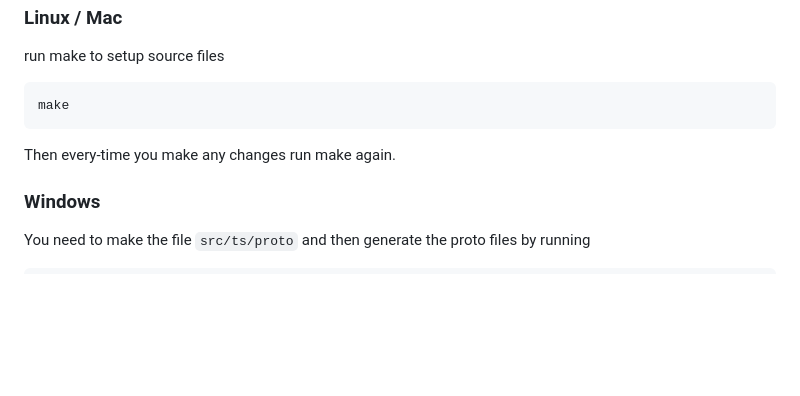
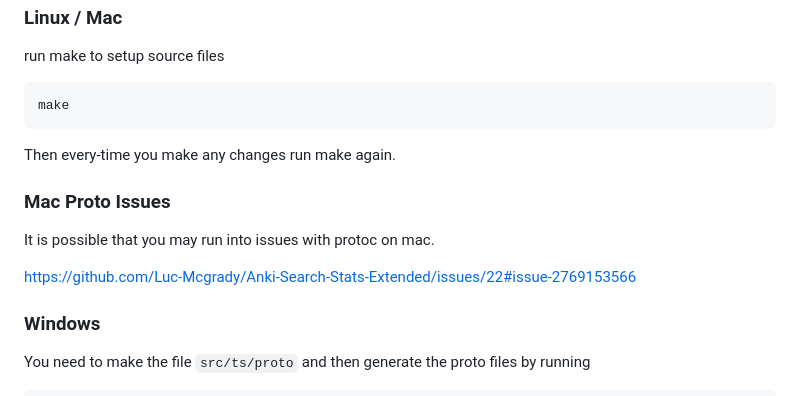
Before and after one commit to Luc-Mcgrady/Anki-Search-Stats-Extended, a Markdown page: readme.md, the part around the change. Drawn GitHub-style; blank space fills up the shorter version.

Commit message:
Add #22 to readme

```diff
--- a/readme.md
+++ b/readme.md
@@ -107,6 +107,12 @@ make
 
 Then every-time you make any changes run make again.
 
+### Mac Proto Issues
+It is possible that you may run into issues with protoc on mac.
+
+https://github.com/Luc-Mcgrady/Anki-Search-Stats-Extended/issues/22#issue-2769153566
+
+
 ### Windows
 
 You need to make the file `src/ts/proto` and then generate the proto files by running
```
